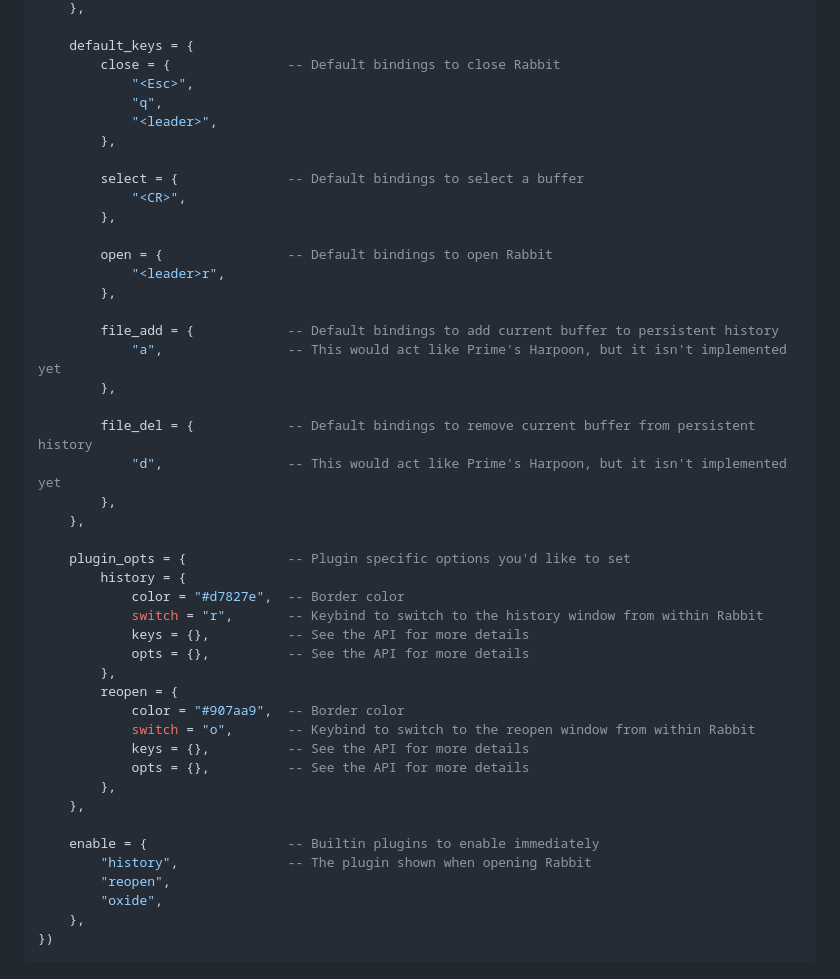
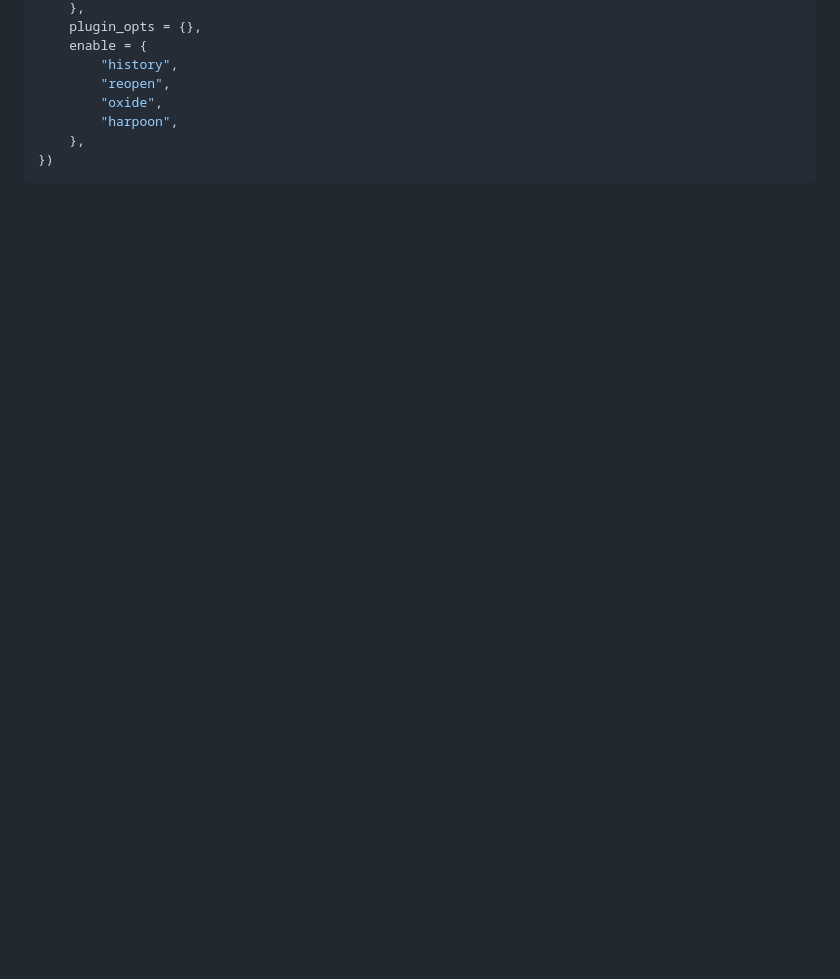
Before and after one commit to VoxelPrismatic/rabbit.nvim, a Markdown page: README.md, the part around one of its changes. GitHub-like rendering; folded sections open; blank space fills up the shorter version.

````diff
--- a/README.md
+++ b/README.md
@@ -205,48 +272,10 @@ require("rabbit").setup({ ---@type Rabbit.Options
     },
-
-    default_keys = {
-        close = {               -- Default bindings to close Rabbit
-            "<Esc>",
-            "q",
-            "<leader>",
-        },
-
-        select = {              -- Default bindings to select a buffer
-            "<CR>",
-        },
-
-        open = {                -- Default bindings to open Rabbit
-            "<leader>r",
-        },
-
-        file_add = {            -- Default bindings to add current buffer to persistent history
-            "a",                -- This would act like Prime's Harpoon, but it isn't implemented yet
-        },
-
-        file_del = {            -- Default bindings to remove current buffer from persistent history
-            "d",                -- This would act like Prime's Harpoon, but it isn't implemented yet
-        },
-    },
-
-    plugin_opts = {             -- Plugin specific options you'd like to set
-        history = {
-            color = "#d7827e",  -- Border color
-            switch = "r",       -- Keybind to switch to the history window from within Rabbit
-            keys = {},          -- See the API for more details
-            opts = {},          -- See the API for more details
-        },
-        reopen = {
-            color = "#907aa9",  -- Border color
-            switch = "o",       -- Keybind to switch to the reopen window from within Rabbit
-            keys = {},          -- See the API for more details
-            opts = {},          -- See the API for more details
-        },
-    },
-
-    enable = {                  -- Builtin plugins to enable immediately
-        "history",              -- The plugin shown when opening Rabbit
+    plugin_opts = {},
+    enable = {
+        "history",
         "reopen",
         "oxide",
+        "harpoon",
     },
 })
 ```
````
Also changed, not shown: other parts of README.md (+145 -81 lines).
